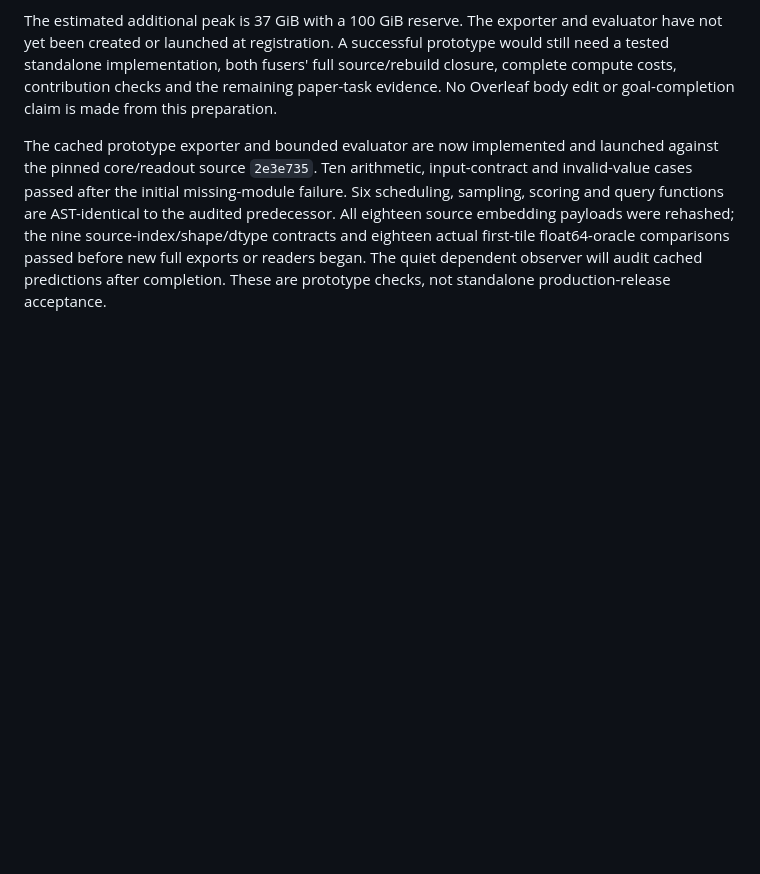
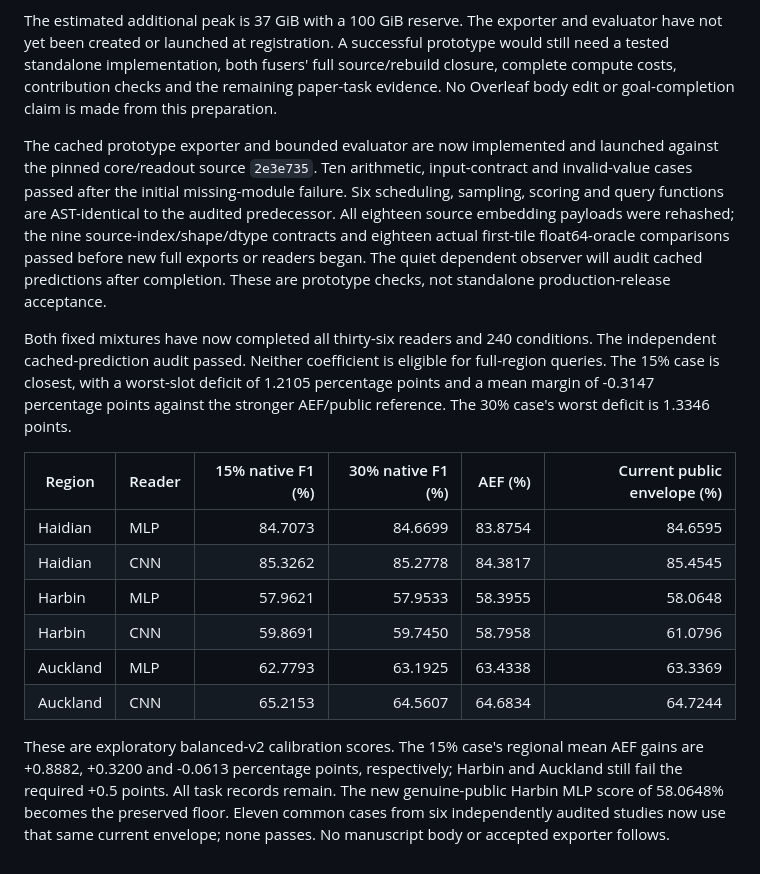
Before and after one commit to go-bananas-wwj/xuannv_embedding, a Markdown page: docs/operations/shared-coordinate-residual-trial.md, the part around the change. Rendered like a GitHub page; blank space fills up the shorter version.

Commit message:
docs: retain mixture negatives and register content adaptive gate

```diff
--- a/docs/operations/shared-coordinate-residual-trial.md
+++ b/docs/operations/shared-coordinate-residual-trial.md
@@ -62,3 +62,25 @@ the nine source-index/shape/dtype contracts and eighteen actual first-tile
 float64-oracle comparisons passed before new full exports or readers began.
 The quiet dependent observer will audit cached predictions after completion.
 These are prototype checks, not standalone production-release acceptance.
+
+Both fixed mixtures have now completed all thirty-six readers and 240 conditions.
+The independent cached-prediction audit passed. Neither coefficient is eligible
+for full-region queries. The 15% case is closest, with a worst-slot deficit of
+1.2105 percentage points and a mean margin of -0.3147 percentage points against
+the stronger AEF/public reference. The 30% case's worst deficit is 1.3346 points.
+
+| Region | Reader | 15% native F1 (%) | 30% native F1 (%) | AEF (%) | Current public envelope (%) |
+| --- | --- | ---: | ---: | ---: | ---: |
+| Haidian | MLP | 84.7073 | 84.6699 | 83.8754 | 84.6595 |
+| Haidian | CNN | 85.3262 | 85.2778 | 84.3817 | 85.4545 |
+| Harbin | MLP | 57.9621 | 57.9533 | 58.3955 | 58.0648 |
+| Harbin | CNN | 59.8691 | 59.7450 | 58.7958 | 61.0796 |
+| Auckland | MLP | 62.7793 | 63.1925 | 63.4338 | 63.3369 |
+| Auckland | CNN | 65.2153 | 64.5607 | 64.6834 | 64.7244 |
+
+These are exploratory balanced-v2 calibration scores. The 15% case's regional
+mean AEF gains are +0.8882, +0.3200 and -0.0613 percentage points, respectively;
+Harbin and Auckland still fail the required +0.5 points. All task records remain.
+The new genuine-public Harbin MLP score of 58.0648% becomes the preserved floor.
+Eleven common cases from six independently audited studies now use that same
+current envelope; none passes. No manuscript body or accepted exporter follows.
```
Also changed, not shown: docs/operations/content-adaptive-residual-plan.md (added, +62 -0 lines).
